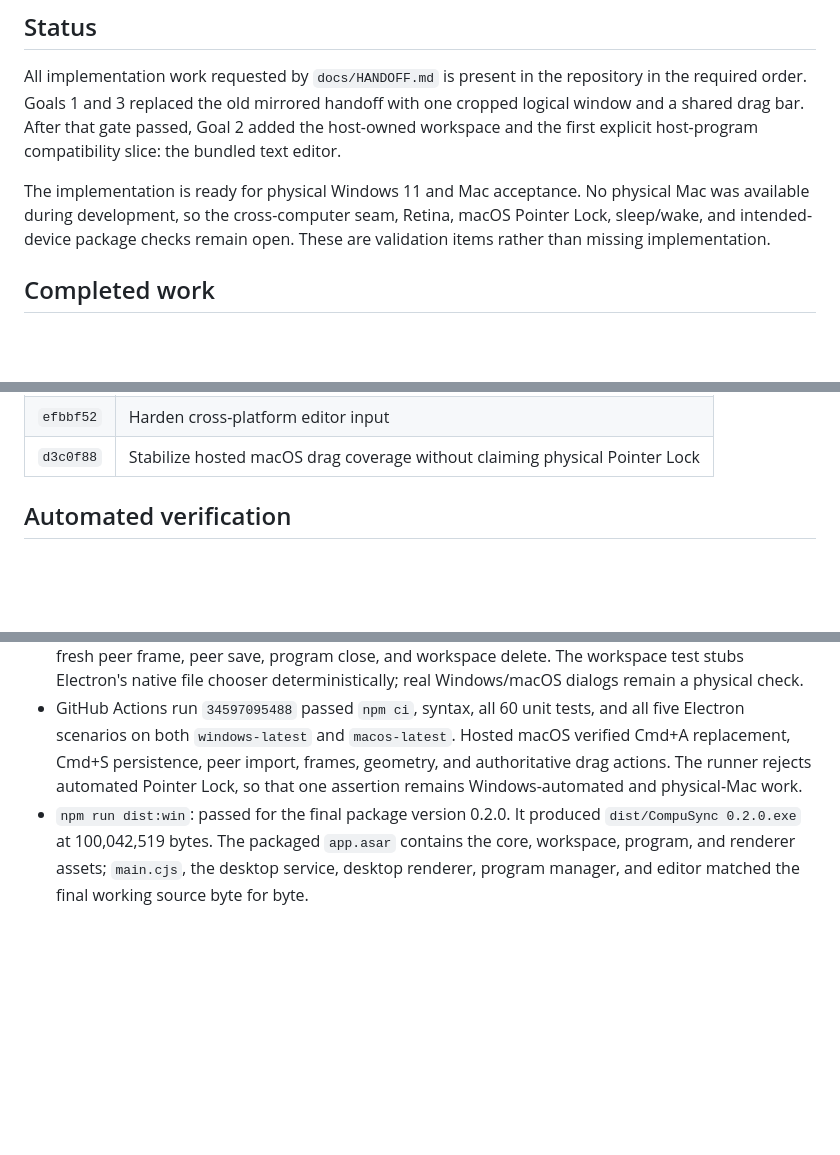
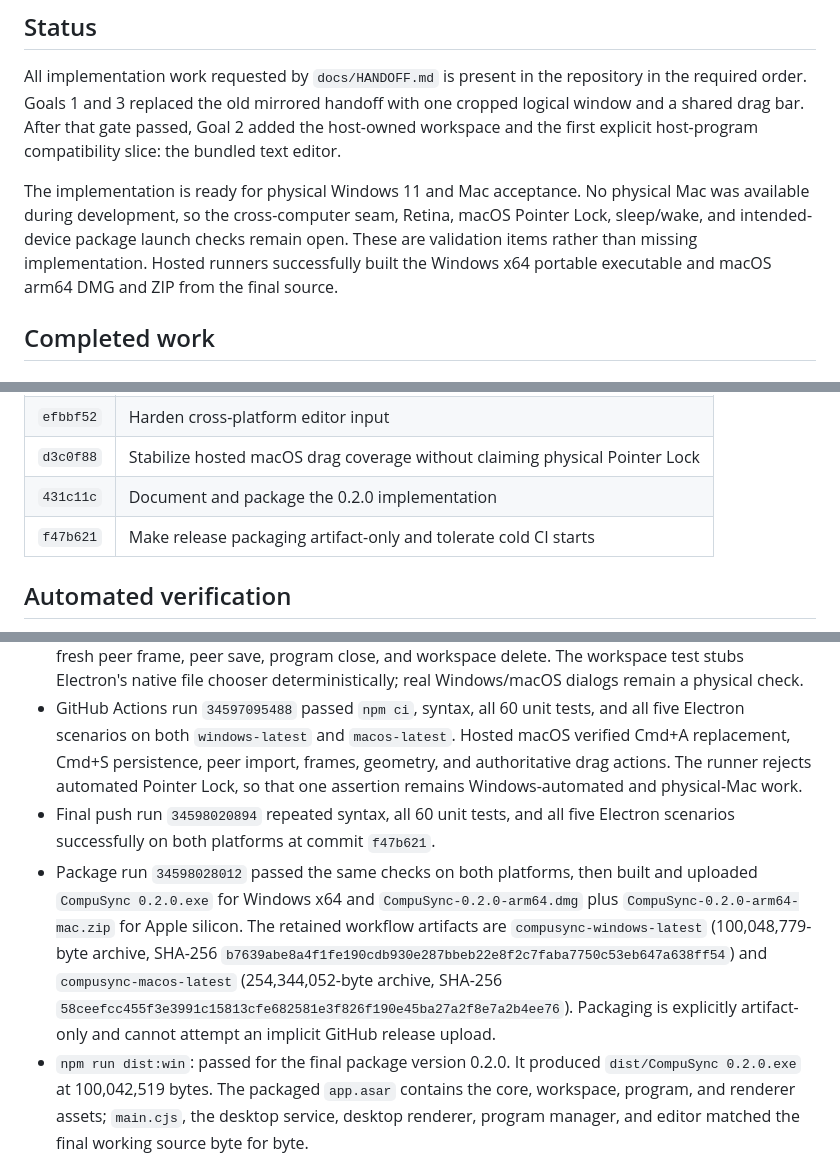
Before and after one commit to thegregoriancalendar/compusync, a Markdown page: docs/IMPLEMENTATION_REPORT.md, 3 parts joined by grey strips. Drawn GitHub-style; blank space fills up the shorter version.

Commit message:
record cross-platform package verification

```diff
--- a/docs/IMPLEMENTATION_REPORT.md
+++ b/docs/IMPLEMENTATION_REPORT.md
@@ -4,7 +4,7 @@
 
 All implementation work requested by `docs/HANDOFF.md` is present in the repository in the required order. Goals 1 and 3 replaced the old mirrored handoff with one cropped logical window and a shared drag bar. After that gate passed, Goal 2 added the host-owned workspace and the first explicit host-program compatibility slice: the bundled text editor.
 
-The implementation is ready for physical Windows 11 and Mac acceptance. No physical Mac was available during development, so the cross-computer seam, Retina, macOS Pointer Lock, sleep/wake, and intended-device package checks remain open. These are validation items rather than missing implementation.
+The implementation is ready for physical Windows 11 and Mac acceptance. No physical Mac was available during development, so the cross-computer seam, Retina, macOS Pointer Lock, sleep/wake, and intended-device package launch checks remain open. These are validation items rather than missing implementation. Hosted runners successfully built the Windows x64 portable executable and macOS arm64 DMG and ZIP from the final source.
 
 ## Completed work
 
@@ -69,6 +69,8 @@ The following implementation checkpoints were committed and pushed in order:
 | `f4cc080` | Integrate the shared workspace and host editor |
 | `efbbf52` | Harden cross-platform editor input |
 | `d3c0f88` | Stabilize hosted macOS drag coverage without claiming physical Pointer Lock |
+| `431c11c` | Document and package the 0.2.0 implementation |
+| `f47b621` | Make release packaging artifact-only and tolerate cold CI starts |
 
 ## Automated verification
 
@@ -78,6 +80,8 @@ The latest local and hosted verification completed during implementation include
 - `npm test`: 60/60 tests passed. Coverage includes state/version behavior, topology and crop geometry, drag ownership and recovery, wire encryption, data-channel isolation and binding, pairing/discovery, real WebSocket sessions, workspace paths/quotas/persistence, transfers, capability validation, the program manager, and desktop orchestration.
 - `npm run test:e2e`: 5/5 scenarios passed together on Windows in 17.3 seconds. These launch real Electron processes and cover one logical surface, complementary crops, drag from either fragment, Pointer Lock and Escape, interior input, close/open/bring-here lifecycle, pairing, saved profiles, startup activation, host import and folder operations, a real JPEG frame, forwarded edit/save input, metadata synchronization, movement without program restart, peer import stored only under the host profile, a fresh peer frame, peer save, program close, and workspace delete. The workspace test stubs Electron's native file chooser deterministically; real Windows/macOS dialogs remain a physical check.
 - GitHub Actions run `34597095488` passed `npm ci`, syntax, all 60 unit tests, and all five Electron scenarios on both `windows-latest` and `macos-latest`. Hosted macOS verified Cmd+A replacement, Cmd+S persistence, peer import, frames, geometry, and authoritative drag actions. The runner rejects automated Pointer Lock, so that one assertion remains Windows-automated and physical-Mac work.
+- Final push run `34598020894` repeated syntax, all 60 unit tests, and all five Electron scenarios successfully on both platforms at commit `f47b621`.
+- Package run `34598028012` passed the same checks on both platforms, then built and uploaded `CompuSync 0.2.0.exe` for Windows x64 and `CompuSync-0.2.0-arm64.dmg` plus `CompuSync-0.2.0-arm64-mac.zip` for Apple silicon. The retained workflow artifacts are `compusync-windows-latest` (100,048,779-byte archive, SHA-256 `b7639abe8a4f1fe190cdb930e287bbeb22e8f2c7faba7750c53eb647a638ff54`) and `compusync-macos-latest` (254,344,052-byte archive, SHA-256 `58ceefcc455f3e3991c15813cfe682581e3f826f190e45ba27a2f8e7a2b4ee76`). Packaging is explicitly artifact-only and cannot attempt an implicit GitHub release upload.
 - `npm run dist:win`: passed for the final package version 0.2.0. It produced `dist/CompuSync 0.2.0.exe` at 100,042,519 bytes. The packaged `app.asar` contains the core, workspace, program, and renderer assets; `main.cjs`, the desktop service, desktop renderer, program manager, and editor matched the final working source byte for byte.
 
 The geometry/state and renderer assertions use exact shared crop coordinates. Windows may round native outer bounds by one or two DIPs at fractional display scaling; tests allow that native-window tolerance while keeping logical and rendered crops exact.
```
Also changed, not shown: other parts of docs/IMPLEMENTATION_REPORT.md (+1 -1 lines).
